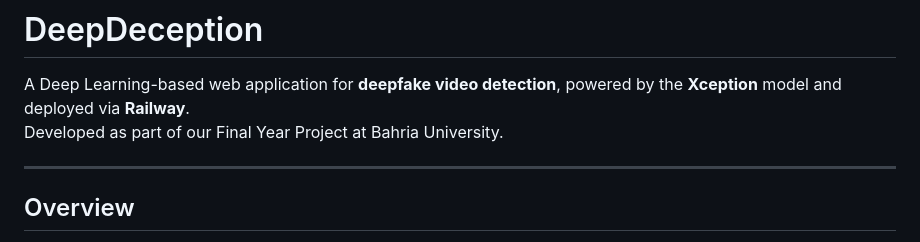
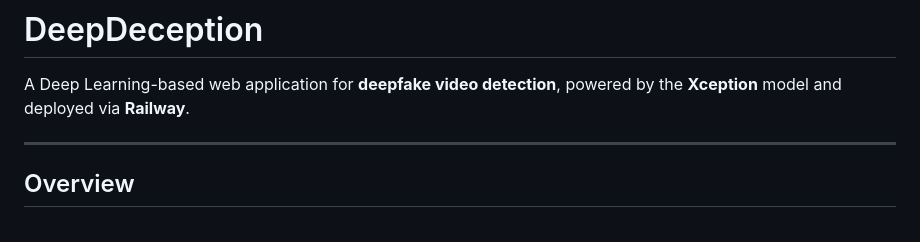
Before and after one commit to yusef77777/deepfakeDetection, a Markdown page: README.md, the part around the change. Drawn GitHub-style.

```diff
--- a/README.md
+++ b/README.md
@@ -1,7 +1,6 @@
 # DeepDeception
 
 A Deep Learning-based web application for **deepfake video detection**, powered by the **Xception** model and deployed via **Railway**.
-Developed as part of our Final Year Project at Bahria University.
 
 ---
 
```
